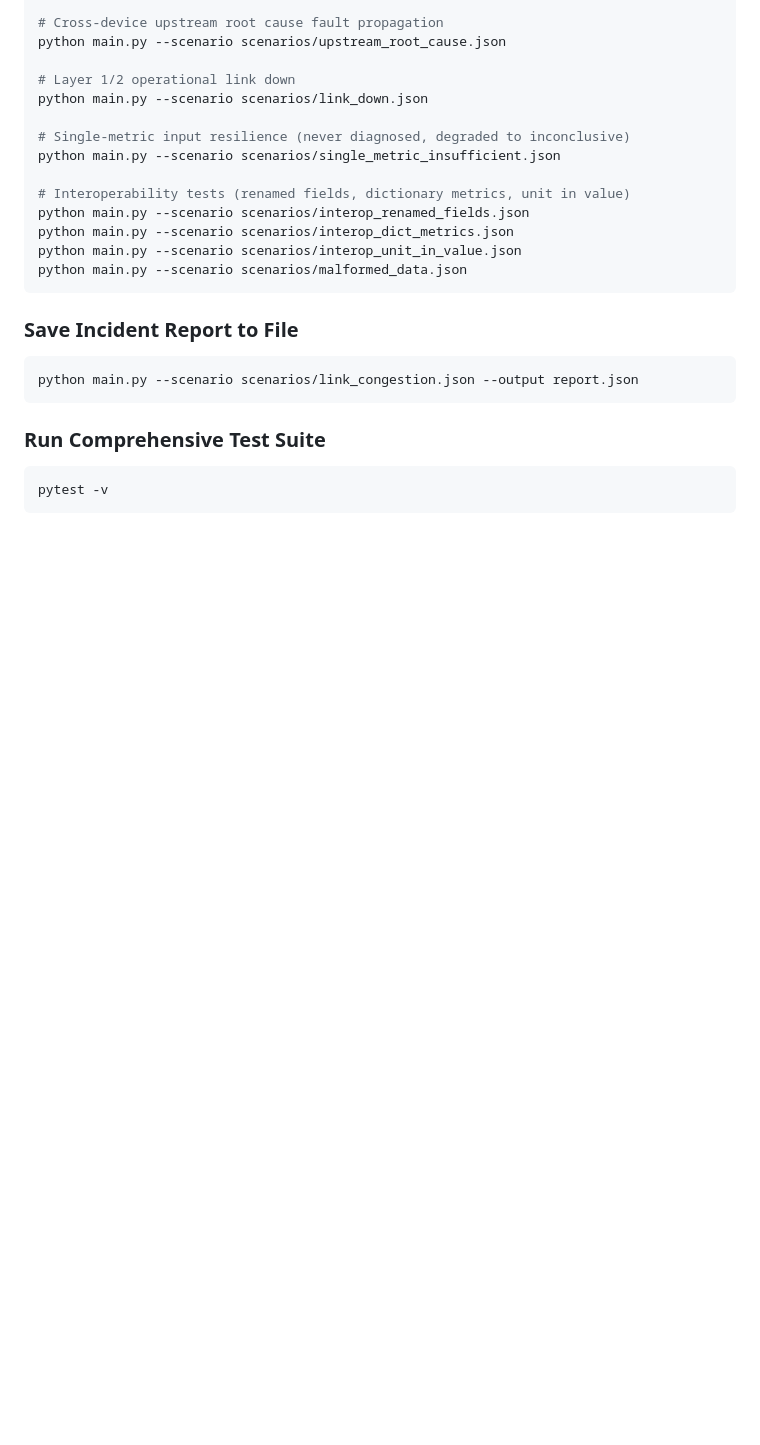
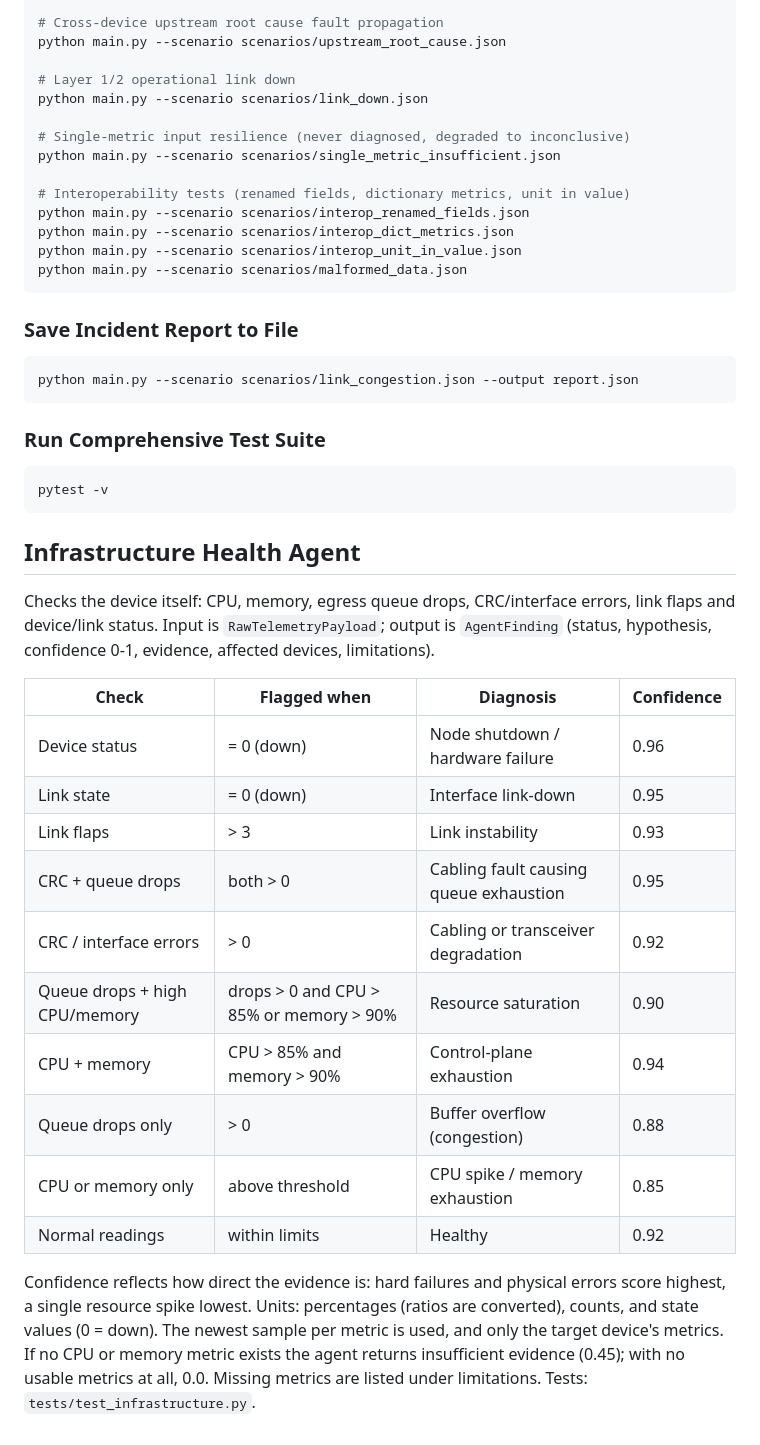
Before and after one commit to MihirKrTiwari/netcoop-ai-engine, a Markdown page: README.md, the part around the change. Rendered like a GitHub page; blank space fills up the shorter version.

Commit message:
docs: add infrastructure agent section to README

````diff
--- a/README.md
+++ b/README.md
@@ -167,3 +167,21 @@ python main.py --scenario scenarios/link_congestion.json --output report.json
 ```bash
 pytest -v
 ```
+## Infrastructure Health Agent
+
+Checks the device itself: CPU, memory, egress queue drops, CRC/interface errors, link flaps and device/link status. Input is `RawTelemetryPayload`; output is `AgentFinding` (status, hypothesis, confidence 0-1, evidence, affected devices, limitations).
+
+| Check | Flagged when | Diagnosis | Confidence |
+|---|---|---|---|
+| Device status | = 0 (down) | Node shutdown / hardware failure | 0.96 |
+| Link state | = 0 (down) | Interface link-down | 0.95 |
+| Link flaps | > 3 | Link instability | 0.93 |
+| CRC + queue drops | both > 0 | Cabling fault causing queue exhaustion | 0.95 |
+| CRC / interface errors | > 0 | Cabling or transceiver degradation | 0.92 |
+| Queue drops + high CPU/memory | drops > 0 and CPU > 85% or memory > 90% | Resource saturation | 0.90 |
+| CPU + memory | CPU > 85% and memory > 90% | Control-plane exhaustion | 0.94 |
+| Queue drops only | > 0 | Buffer overflow (congestion) | 0.88 |
+| CPU or memory only | above threshold | CPU spike / memory exhaustion | 0.85 |
+| Normal readings | within limits | Healthy | 0.92 |
+
+Confidence reflects how direct the evidence is: hard failures and physical errors score highest, a single resource spike lowest. Units: percentages (ratios are converted), counts, and state values (0 = down). The newest sample per metric is used, and only the target device's metrics. If no CPU or memory metric exists the agent returns insufficient evidence (0.45); with no usable metrics at all, 0.0. Missing metrics are listed under limitations. Tests: `tests/test_infrastructure.py`.
````
